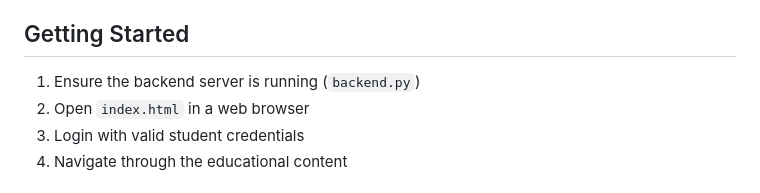
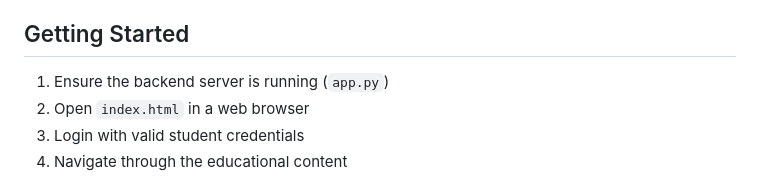
Before and after one commit to thuntirahulyadav/svustudynest, a Markdown page: README.md, the part around the change. Rendered like a GitHub page.

```diff
--- a/README.md
+++ b/README.md
@@ -94,7 +94,7 @@ function checkAuthentication() {
 - Responsive design for mobile and desktop
 
 ## Getting Started
-1. Ensure the backend server is running (`backend.py`)
+1. Ensure the backend server is running (`app.py`)
 2. Open `index.html` in a web browser
 3. Login with valid student credentials
 4. Navigate through the educational content
```
